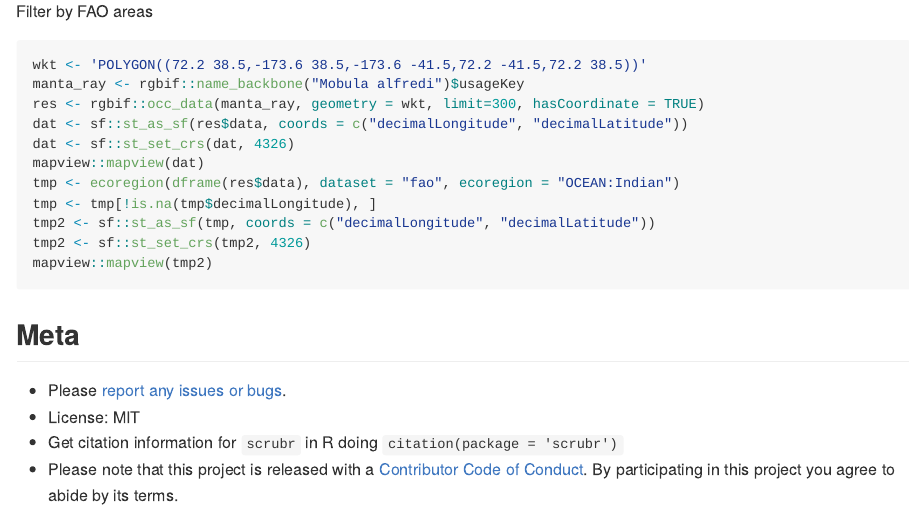
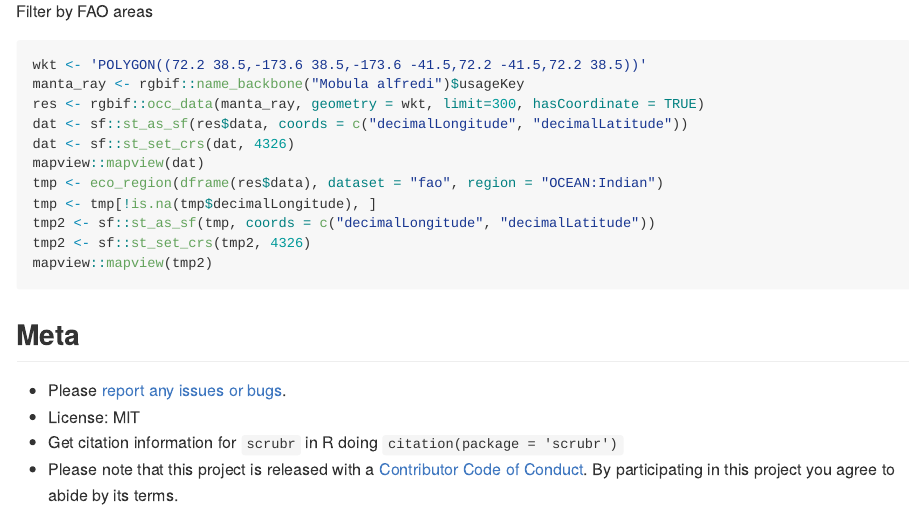
Before and after one commit to ropensci-archive/scrubr, an R Markdown document (README.Rmd): the page in a window 1100 px wide, from 4600 px down. The pictures show the output file README.md that the author committed with the source, drawn offline in the style of GitHub; badge pictures from the web are left out.

Commit message:
update readme; update codemeta.json again

```diff
--- a/README.Rmd
+++ b/README.Rmd
@@ -150,7 +150,7 @@ res <- rgbif::occ_data(manta_ray, geometry = wkt, limit=300, hasCoordinate = TRU
 dat <- sf::st_as_sf(res$data, coords = c("decimalLongitude", "decimalLatitude"))
 dat <- sf::st_set_crs(dat, 4326)
 mapview::mapview(dat)
-tmp <- ecoregion(dframe(res$data), dataset = "fao", ecoregion = "OCEAN:Indian")
+tmp <- eco_region(dframe(res$data), dataset = "fao", region = "OCEAN:Indian")
 tmp <- tmp[!is.na(tmp$decimalLongitude), ]
 tmp2 <- sf::st_as_sf(tmp, coords = c("decimalLongitude", "decimalLatitude"))
 tmp2 <- sf::st_set_crs(tmp2, 4326)
--- a/codemeta.json
+++ b/codemeta.json
@@ -292,7 +292,7 @@
   "contIntegration": ["https://travis-ci.org/ropensci/scrubr", "https://codecov.io/github/ropensci/scrubr?branch=master"],
   "releaseNotes": "https://github.com/ropensci/scrubr/blob/master/NEWS.md",
   "readme": "https://github.com/ropensci/scrubr/blob/master/README.md",
-  "fileSize": "292.831KB",
+  "fileSize": "292.826KB",
   "contributor": {},
   "copyrightHolder": {},
   "funder": {},
```
Also changed, not shown: README.md.
